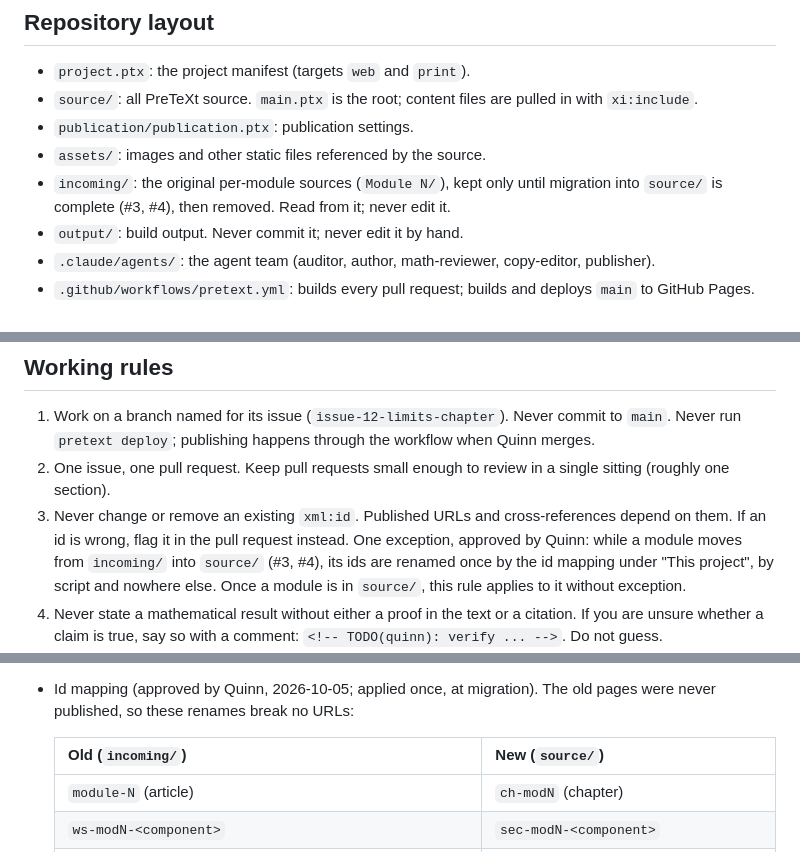
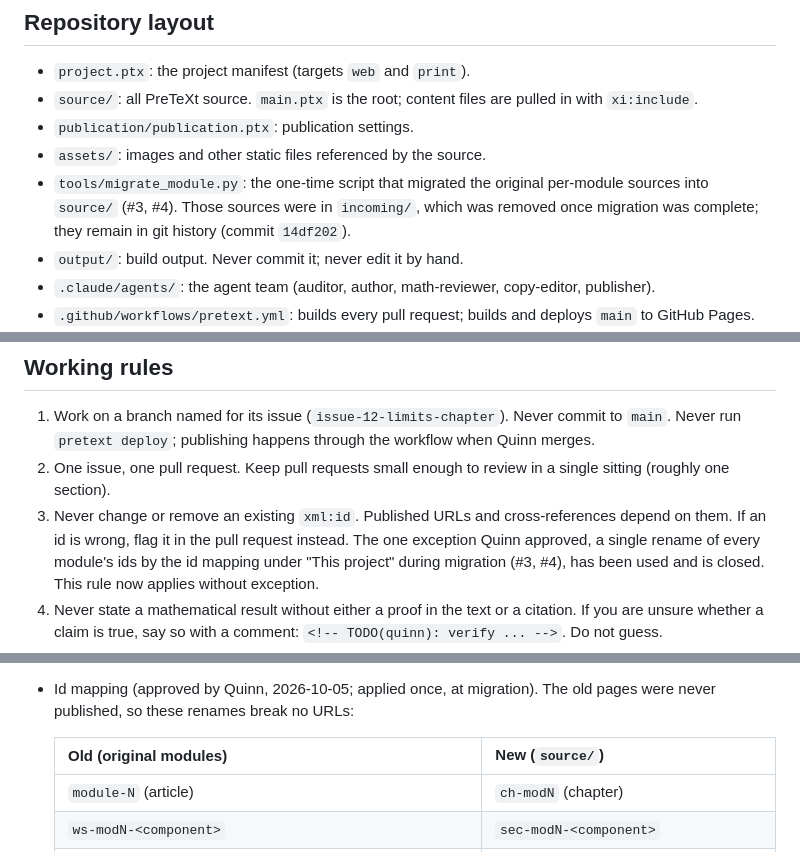
Before and after one commit to morrisqa/analysis-prep, a Markdown page: CLAUDE.md, 3 parts joined by grey strips. GitHub-like rendering.

Commit message:
Update CLAUDE.md for the removal of incoming/
Co-Authored-By: Claude Opus 5.5 <noreply@anthropic.com>

```diff
--- a/CLAUDE.md
+++ b/CLAUDE.md
@@ -14,9 +14,10 @@ decides what the text argues, approves outlines, and merges every pull request.
   in with `xi:include`.
 - `publication/publication.ptx`: publication settings.
 - `assets/`: images and other static files referenced by the source.
-- `incoming/`: the original per-module sources (`Module N/`), kept only until
-  migration into `source/` is complete (#3, #4), then removed. Read from it;
-  never edit it.
+- `tools/migrate_module.py`: the one-time script that migrated the original
+  per-module sources into `source/` (#3, #4). Those sources were in `incoming/`,
+  which was removed once migration was complete; they remain in git history
+  (commit `14df202`).
 - `output/`: build output. Never commit it; never edit it by hand.
 - `.claude/agents/`: the agent team (auditor, author, math-reviewer, copy-editor,
   publisher).
@@ -46,10 +47,9 @@ rebuild. Do not suppress warnings to make a build pass.
    single sitting (roughly one section).
 3. Never change or remove an existing `xml:id`. Published URLs and cross-references
    depend on them. If an id is wrong, flag it in the pull request instead.
-   One exception, approved by Quinn: while a module moves from `incoming/` into
-   `source/` (#3, #4), its ids are renamed once by the id mapping under "This
-   project", by script and nowhere else. Once a module is in `source/`, this
-   rule applies to it without exception.
+   The one exception Quinn approved, a single rename of every module's ids by
+   the id mapping under "This project" during migration (#3, #4), has been used
+   and is closed. This rule now applies without exception.
 4. Never state a mathematical result without either a proof in the text or a
    citation. If you are unsure whether a claim is true, say so with a comment:
    `<!-- TODO(quinn): verify ... -->`. Do not guess.
@@ -112,7 +112,7 @@ Intensive Analysis Prep course materials (Modules 1 to 9).
 - Id mapping (approved by Quinn, 2026-10-05; applied once, at migration). The
   old pages were never published, so these renames break no URLs:
 
-  | Old (`incoming/`) | New (`source/`) |
+  | Old (original modules) | New (`source/`) |
   |---|---|
   | `module-N` (article) | `ch-modN` (chapter) |
   | `ws-modN-<component>` | `sec-modN-<component>` |
```
